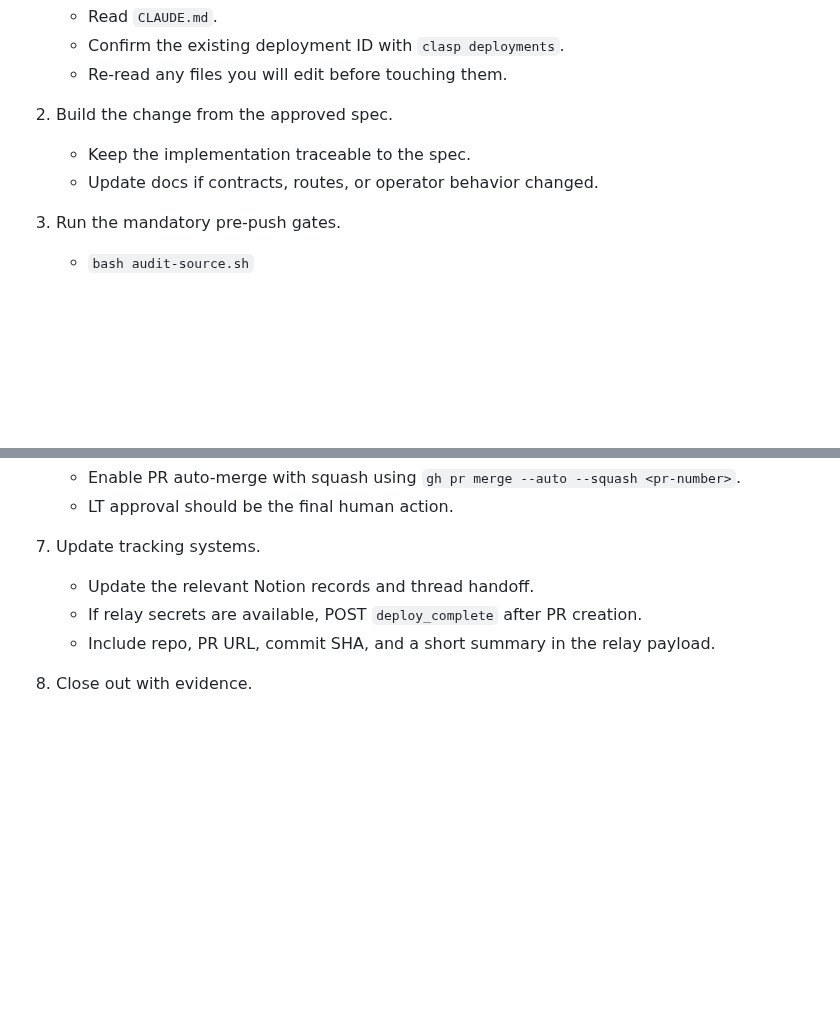
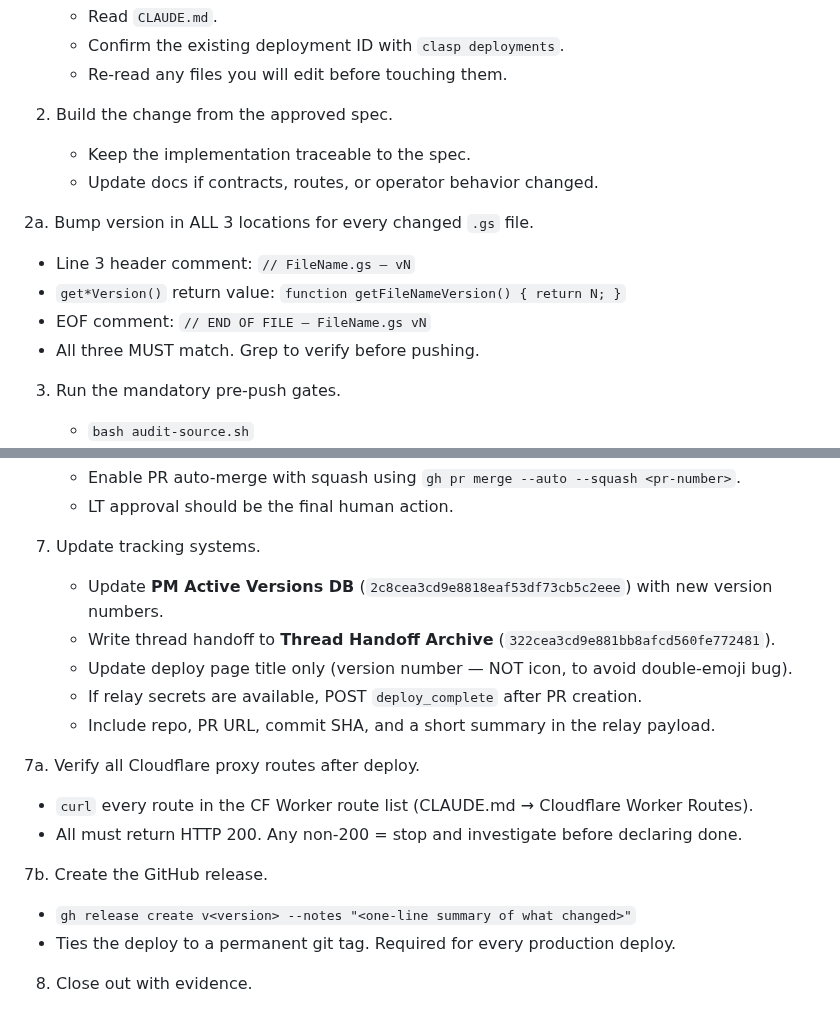
Before and after one commit to blucsigma05/tbm-apps-script, a Markdown page: .claude/commands/deploy-pipeline.md, 2 parts joined by grey strips. Rendered like a GitHub page; blank space fills up the shorter version.

Commit message:
fix(skills): correct 3 accuracy issues across skill library
thompson-teacher.md:
- Ring economy: Daily module 8 → 5 Rings (Code.js awardRingsSafe awards 5,
  not 8 — verified against awardRingsSafe implementation)
- STAAR quick-ref: Extended Response TEKS ELA 4.12 → ELAR 4.9A
  (4.12 is Science Organisms in 4th grade; ECR standard is 4.9A compose essay)

curriculum-planner.md:
- Monday schedule: removed Science module (3Q) — Science is Wednesday.
  Monday is Math + Fact Sprint only (matches thompson-teacher.md line 119).

deploy-pipeline.md:
- Step 2a: version bump rule (3-location: header, getter, EOF — must match)
- Step 7: Notion PM Active Versions DB ID explicit (2c8cea3cd9e8818eaf53df73cb5c2eee)
  + Thread Handoff Archive ID + title-only update rule (no icon, double-emoji bug)
- Step 7a: CF route verification (curl all routes, expect 200)
- Step 7b: gh release create (required for every production deploy)

https://claude.ai/code/session_01TX3qfHM5Y2xu932EoipEcB

```diff
--- a/.claude/commands/deploy-pipeline.md
+++ b/.claude/commands/deploy-pipeline.md
@@ -41,6 +41,12 @@ If no spec exists, create it first before writing code.
    - Keep the implementation traceable to the spec.
    - Update docs if contracts, routes, or operator behavior changed.
 
+2a. Bump version in ALL 3 locations for every changed `.gs` file.
+   - Line 3 header comment: `// FileName.gs — vN`
+   - `get*Version()` return value: `function getFileNameVersion() { return N; }`
+   - EOF comment: `// END OF FILE — FileName.gs vN`
+   - All three MUST match. Grep to verify before pushing.
+
 3. Run the mandatory pre-push gates.
    - `bash audit-source.sh`
    - HTML ES5 checks for touched `.html` files
@@ -67,9 +73,19 @@ If no spec exists, create it first before writing code.
    - LT approval should be the final human action.
 
 7. Update tracking systems.
-   - Update the relevant Notion records and thread handoff.
+   - Update **PM Active Versions DB** (`2c8cea3cd9e8818eaf53df73cb5c2eee`) with new version numbers.
+   - Write thread handoff to **Thread Handoff Archive** (`322cea3cd9e881bb8afcd560fe772481`).
+   - Update deploy page title only (version number — NOT icon, to avoid double-emoji bug).
    - If relay secrets are available, POST `deploy_complete` after PR creation.
    - Include repo, PR URL, commit SHA, and a short summary in the relay payload.
+
+7a. Verify all Cloudflare proxy routes after deploy.
+   - `curl` every route in the CF Worker route list (CLAUDE.md → Cloudflare Worker Routes).
+   - All must return HTTP 200. Any non-200 = stop and investigate before declaring done.
+
+7b. Create the GitHub release.
+   - `gh release create v<version> --notes "<one-line summary of what changed>"`
+   - Ties the deploy to a permanent git tag. Required for every production deploy.
 
 8. Close out with evidence.
    - Record what was verified directly.
```
Also changed, not shown: .claude/commands/curriculum-planner.md (+1 -1 lines), .claude/commands/thompson-teacher.md (+2 -2 lines).
